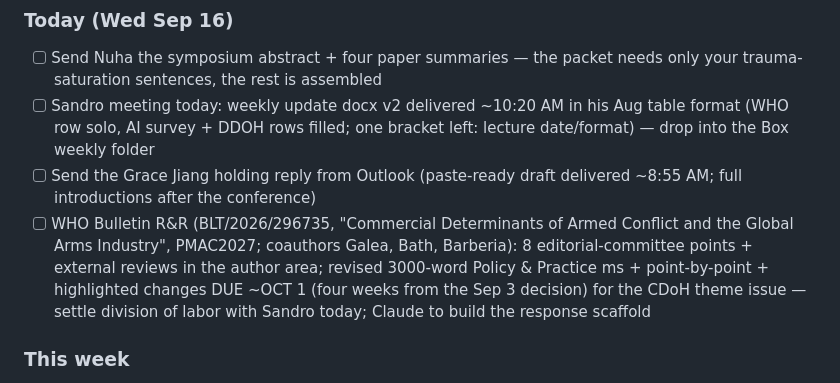
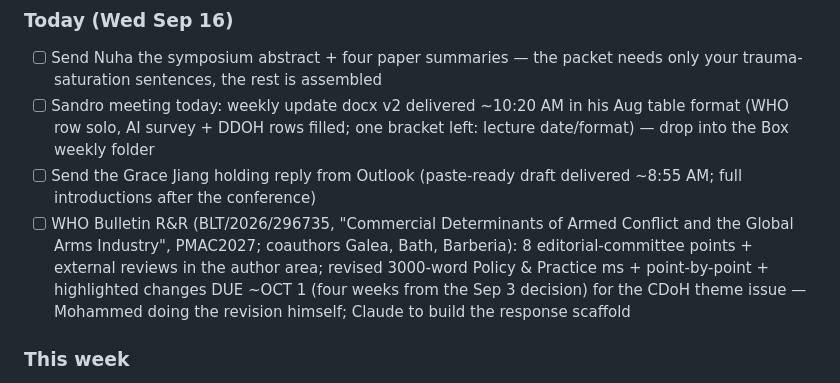
Before and after one commit to MrMoh19/speechify-personal, a Markdown page: daily/tasks.md, the part around the change. Drawn GitHub-style.

Commit message:
Ledger: WHO Bulletin revision is Mohammed's solo
Co-Authored-By: Claude Fable 5 <noreply@anthropic.com>
Claude-Session: https://claude.ai/code/session_01PPwbUUWpfmtc9VHJ6fxbgv

```diff
--- a/daily/tasks.md
+++ b/daily/tasks.md
@@ -8,7 +8,7 @@ Maintained by the weekday morning brief. Each morning: yesterday's email is revi
 - [ ] Send Nuha the symposium abstract + four paper summaries — the packet needs only your trauma-saturation sentences, the rest is assembled
 - [ ] Sandro meeting today: weekly update docx v2 delivered ~10:20 AM in his Aug table format (WHO row solo, AI survey + DDOH rows filled; one bracket left: lecture date/format) — drop into the Box weekly folder
 - [ ] Send the Grace Jiang holding reply from Outlook (paste-ready draft delivered ~8:55 AM; full introductions after the conference)
-- [ ] WHO Bulletin R&R (BLT/2026/296735, "Commercial Determinants of Armed Conflict and the Global Arms Industry", PMAC2027; coauthors Galea, Bath, Barberia): 8 editorial-committee points + external reviews in the author area; revised 3000-word Policy & Practice ms + point-by-point + highlighted changes DUE ~OCT 1 (four weeks from the Sep 3 decision) for the CDoH theme issue — settle division of labor with Sandro today; Claude to build the response scaffold
+- [ ] WHO Bulletin R&R (BLT/2026/296735, "Commercial Determinants of Armed Conflict and the Global Arms Industry", PMAC2027; coauthors Galea, Bath, Barberia): 8 editorial-committee points + external reviews in the author area; revised 3000-word Policy & Practice ms + point-by-point + highlighted changes DUE ~OCT 1 (four weeks from the Sep 3 decision) for the CDoH theme issue — Mohammed doing the revision himself; Claude to build the response scaffold
 
 ### This week
 - [ ] Sandro-fy Courtney Babcock's opening remarks for Leading with Listening by FRIDAY (draft in her email + Box)
```
